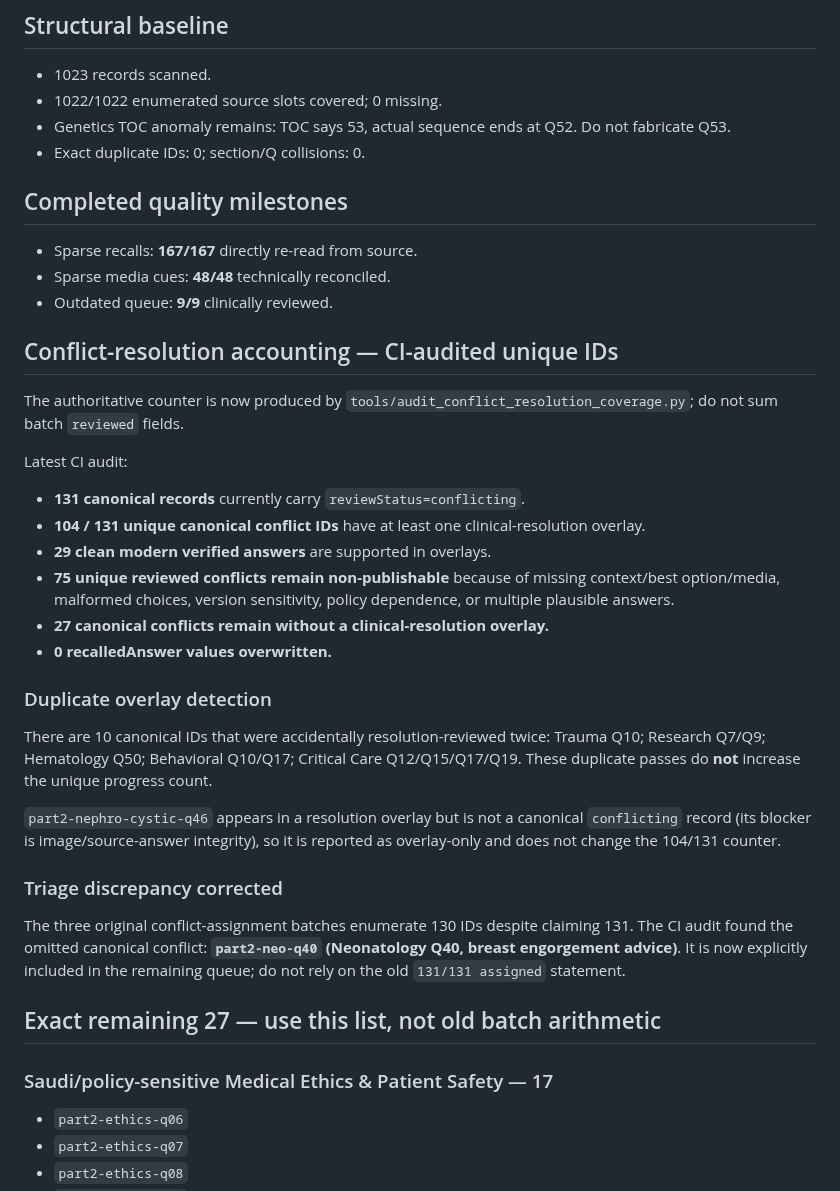
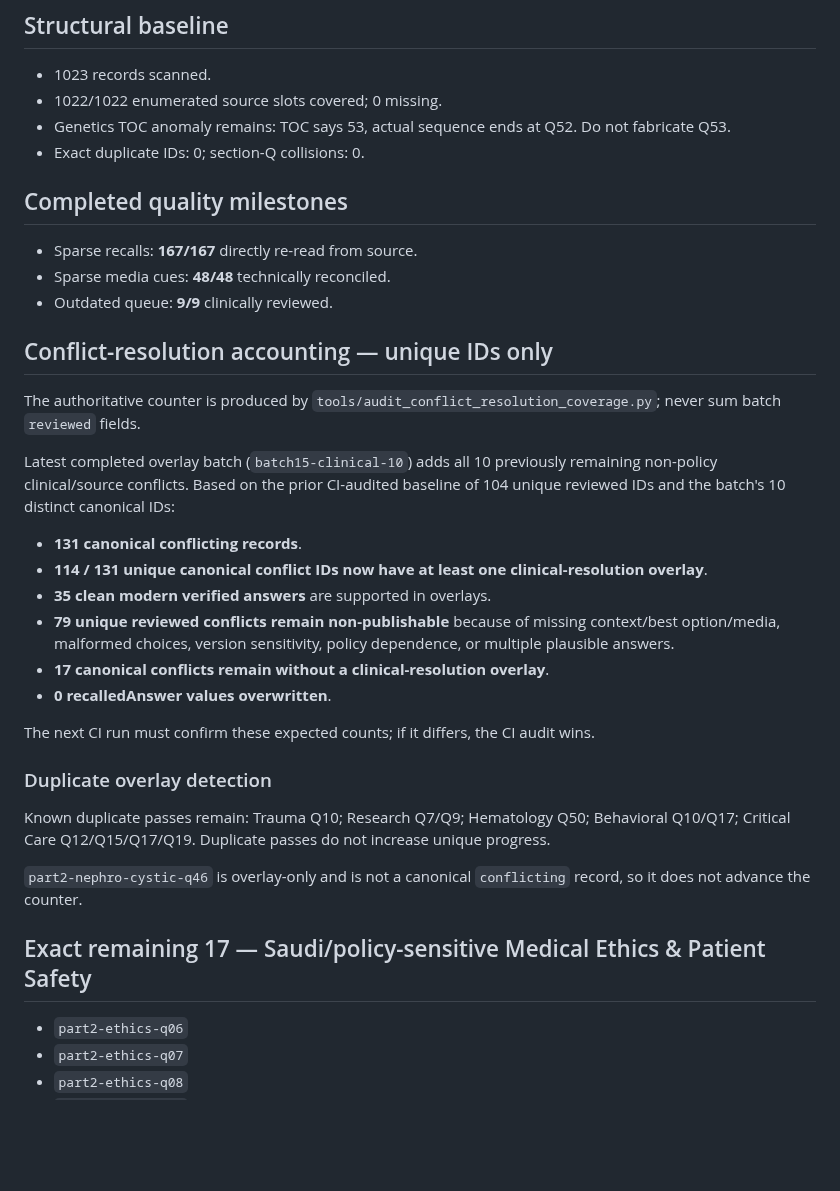
Before and after one commit to drabdulazizalhazmi-hub/-PediaRounds, a Markdown page: master-bank/coordination/current-work-state.md, the part around one of its changes. GitHub-like rendering; blank space fills up the shorter version.

Commit message:
Sync conflict progress after clinical batch 15

```diff
--- a/master-bank/coordination/current-work-state.md
+++ b/master-bank/coordination/current-work-state.md
@@ -9,34 +9,32 @@ Base: `main`
 - 1023 records scanned.
 - 1022/1022 enumerated source slots covered; 0 missing.
 - Genetics TOC anomaly remains: TOC says 53, actual sequence ends at Q52. Do not fabricate Q53.
-- Exact duplicate IDs: 0; section/Q collisions: 0.
+- Exact duplicate IDs: 0; section-Q collisions: 0.
 
 ## Completed quality milestones
 - Sparse recalls: **167/167** directly re-read from source.
 - Sparse media cues: **48/48** technically reconciled.
 - Outdated queue: **9/9** clinically reviewed.
 
-## Conflict-resolution accounting — CI-audited unique IDs
-The authoritative counter is now produced by `tools/audit_conflict_resolution_coverage.py`; do not sum batch `reviewed` fields.
+## Conflict-resolution accounting — unique IDs only
+The authoritative counter is produced by `tools/audit_conflict_resolution_coverage.py`; never sum batch `reviewed` fields.
 
-Latest CI audit:
-- **131 canonical records** currently carry `reviewStatus=conflicting`.
-- **104 / 131 unique canonical conflict IDs** have at least one clinical-resolution overlay.
-- **29 clean modern verified answers** are supported in overlays.
-- **75 unique reviewed conflicts remain non-publishable** because of missing context/best option/media, malformed choices, version sensitivity, policy dependence, or multiple plausible answers.
-- **27 canonical conflicts remain without a clinical-resolution overlay.**
-- **0 recalledAnswer values overwritten.**
+Latest completed overlay batch (`batch15-clinical-10`) adds all 10 previously remaining non-policy clinical/source conflicts. Based on the prior CI-audited baseline of 104 unique reviewed IDs and the batch's 10 distinct canonical IDs:
+- **131 canonical conflicting records**.
+- **114 / 131 unique canonical conflict IDs now have at least one clinical-resolution overlay**.
+- **35 clean modern verified answers** are supported in overlays.
+- **79 unique reviewed conflicts remain non-publishable** because of missing context/best option/media, malformed choices, version sensitivity, policy dependence, or multiple plausible answers.
+- **17 canonical conflicts remain without a clinical-resolution overlay**.
+- **0 recalledAnswer values overwritten**.
+
+The next CI run must confirm these expected counts; if it differs, the CI audit wins.
 
 ### Duplicate overlay detection
-There are 10 canonical IDs that were accidentally resolution-reviewed twice: Trauma Q10; Research Q7/Q9; Hematology Q50; Behavioral Q10/Q17; Critical Care Q12/Q15/Q17/Q19. These duplicate passes do **not** increase the unique progress count.
+Known duplicate passes remain: Trauma Q10; Research Q7/Q9; Hematology Q50; Behavioral Q10/Q17; Critical Care Q12/Q15/Q17/Q19. Duplicate passes do not increase unique progress.
 
-`part2-nephro-cystic-q46` appears in a resolution overlay but is not a canonical `conflicting` record (its blocker is image/source-answer integrity), so it is reported as overlay-only and does not change the 104/131 counter.
+`part2-nephro-cystic-q46` is overlay-only and is not a canonical `conflicting` record, so it does not advance the counter.
 
-### Triage discrepancy corrected
-The three original conflict-assignment batches enumerate 130 IDs despite claiming 131. The CI audit found the omitted canonical conflict: **`part2-neo-q40` (Neonatology Q40, breast engorgement advice)**. It is now explicitly included in the remaining queue; do not rely on the old `131/131 assigned` statement.
-
-## Exact remaining 27 — use this list, not old batch arithmetic
-### Saudi/policy-sensitive Medical Ethics & Patient Safety — 17
+## Exact remaining 17 — Saudi/policy-sensitive Medical Ethics & Patient Safety
 - `part2-ethics-q06`
 - `part2-ethics-q07`
 - `part2-ethics-q08`
```
Also changed, not shown: other parts of master-bank/coordination/current-work-state.md (+8 -14 lines).
